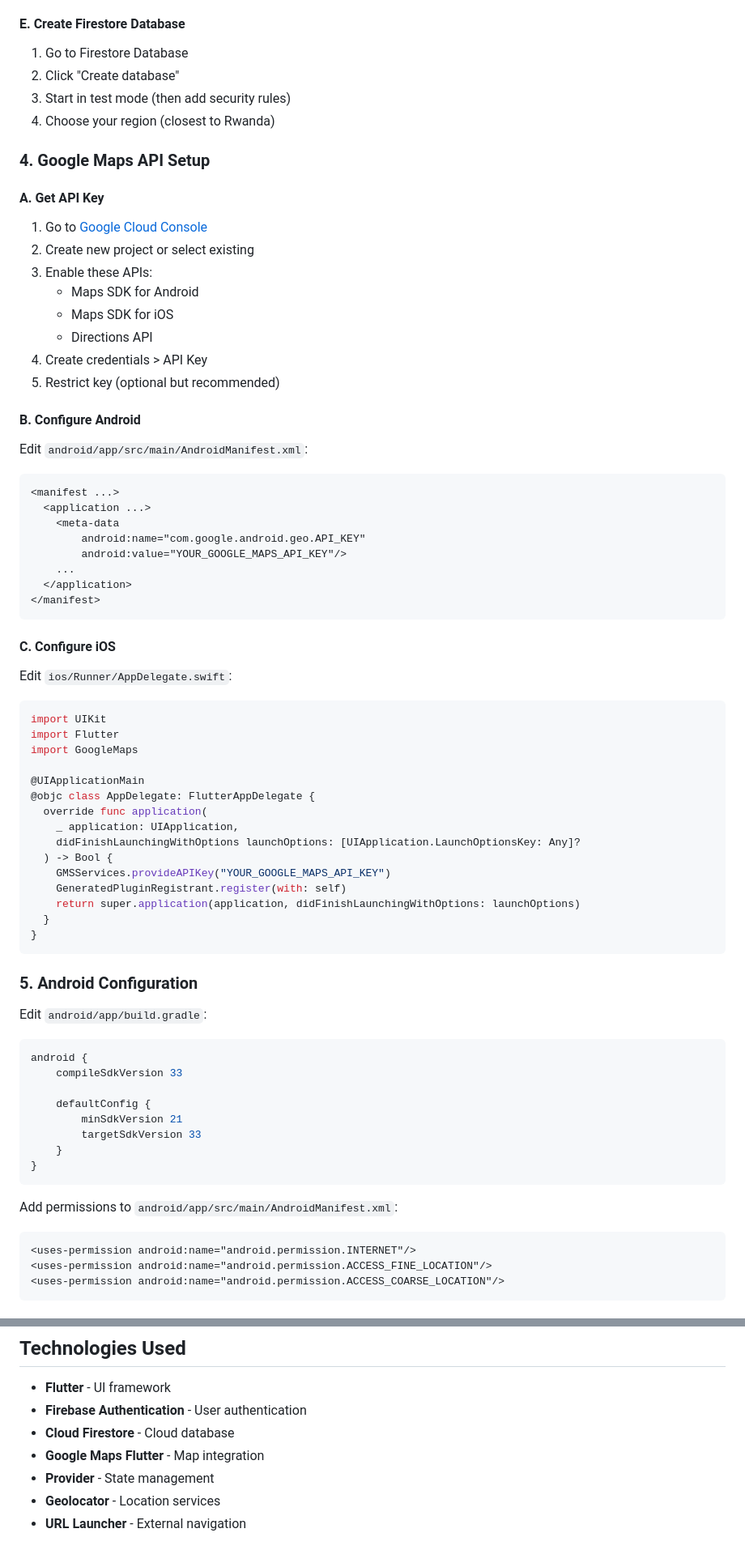
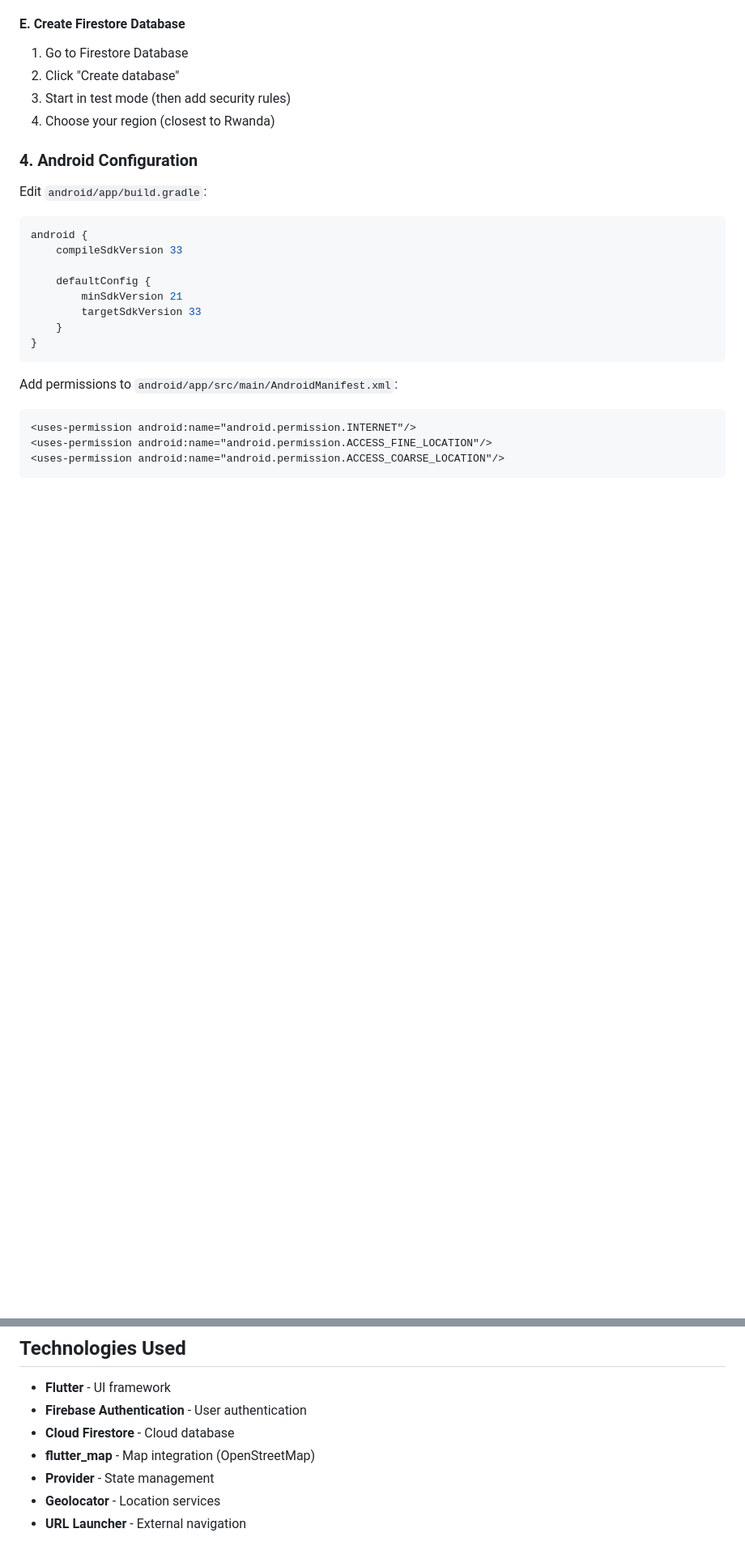
Before and after one commit to AnithaUwi/kigali_directory, a Markdown page: README.md, 2 parts joined by grey strips. Shown at 81% size. Rendered like a GitHub page; blank space fills up the shorter version.

Commit message:
done with the final refinments

````diff
--- a/README.md
+++ b/README.md
@@ -207,56 +206,7 @@ flutter pub get
 3. Start in test mode (then add security rules)
 4. Choose your region (closest to Rwanda)
 
-### 4. Google Maps API Setup
-
-#### A. Get API Key
-1. Go to [Google Cloud Console](https://console.cloud.google.com/)
-2. Create new project or select existing
-3. Enable these APIs:
-   - Maps SDK for Android
-   - Maps SDK for iOS
-   - Directions API
-4. Create credentials > API Key
-5. Restrict key (optional but recommended)
-
-#### B. Configure Android
-
-Edit `android/app/src/main/AndroidManifest.xml`:
-
-```xml
-<manifest ...>
-  <application ...>
-    <meta-data
-        android:name="com.google.android.geo.API_KEY"
-        android:value="YOUR_GOOGLE_MAPS_API_KEY"/>
-    ...
-  </application>
-</manifest>
-```
-
-#### C. Configure iOS
-
-Edit `ios/Runner/AppDelegate.swift`:
-
-```swift
-import UIKit
-import Flutter
-import GoogleMaps
-
-@UIApplicationMain
-@objc class AppDelegate: FlutterAppDelegate {
-  override func application(
-    _ application: UIApplication,
-    didFinishLaunchingWithOptions launchOptions: [UIApplication.LaunchOptionsKey: Any]?
-  ) -> Bool {
-    GMSServices.provideAPIKey("YOUR_GOOGLE_MAPS_API_KEY")
-    GeneratedPluginRegistrant.register(with: self)
-    return super.application(application, didFinishLaunchingWithOptions: launchOptions)
-  }
-}
-```
-
-### 5. Android Configuration
+### 4. Android Configuration
 
 Edit `android/app/build.gradle`:
 
@@ -366,7 +316,7 @@ You can create sample listings with these Kigali locations:
 - **Flutter** - UI framework
 - **Firebase Authentication** - User authentication
 - **Cloud Firestore** - Cloud database
-- **Google Maps Flutter** - Map integration
+- **flutter_map** - Map integration (OpenStreetMap)
 - **Provider** - State management
 - **Geolocator** - Location services
 - **URL Launcher** - External navigation
````
Also changed, not shown: other parts of README.md (+12 -13 lines).
